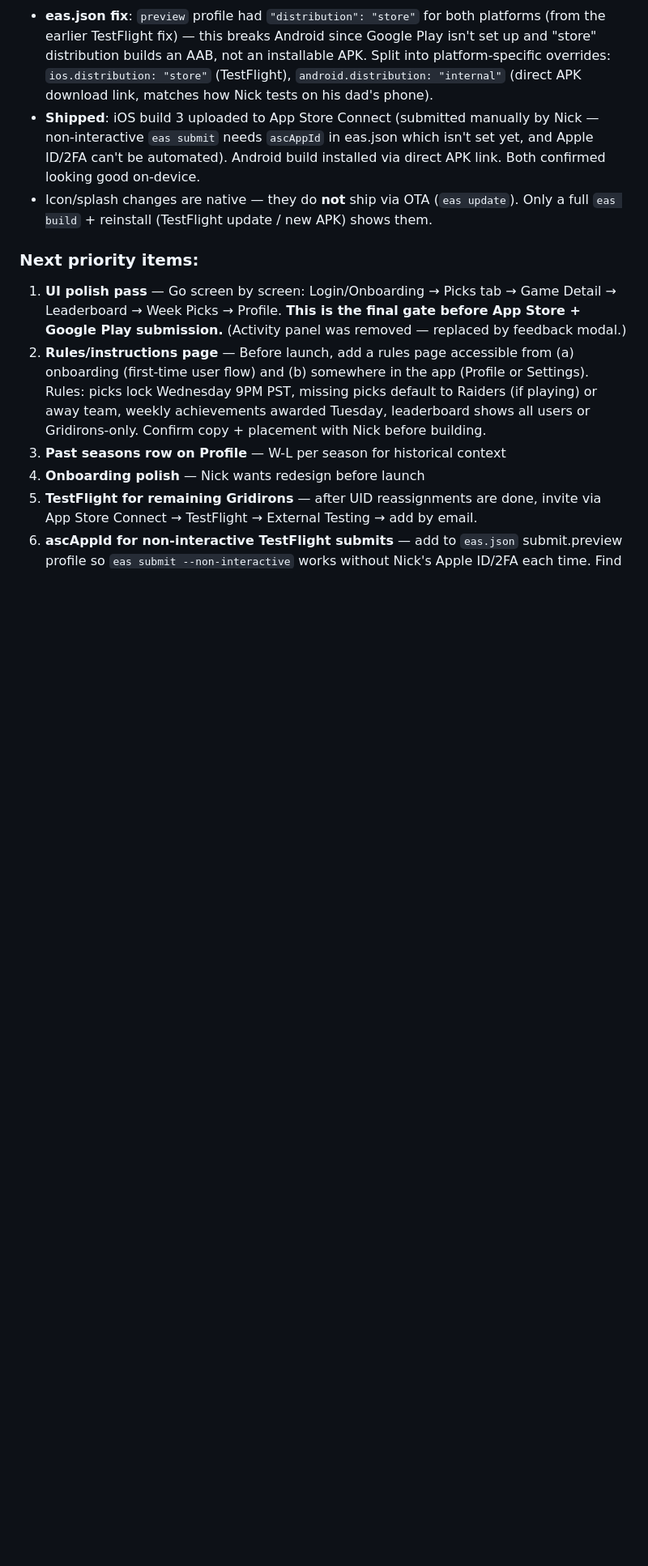
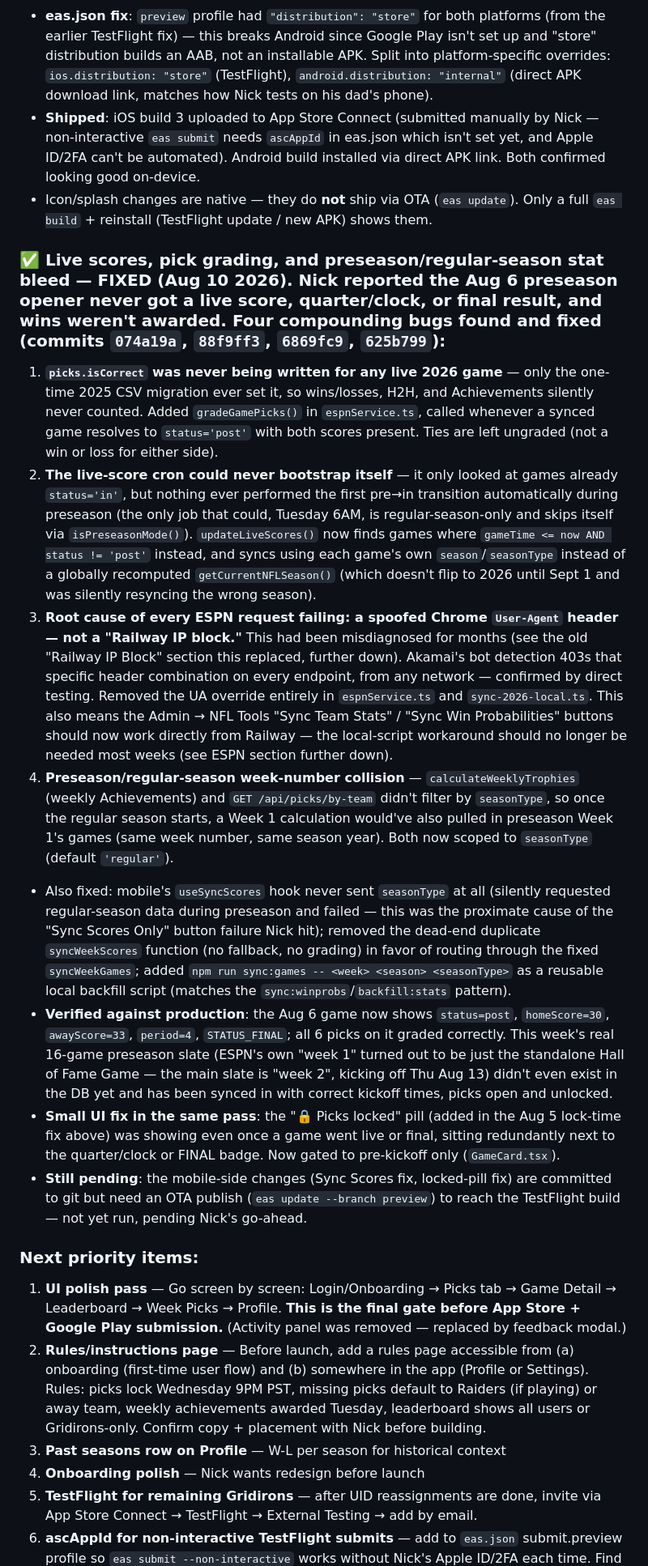
Before and after one commit to corumnick-oss/the-long-game, a Markdown page: CLAUDE.md, the part around the change. Shown at 81% size. Rendered like a GitHub page; blank space fills up the shorter version.

Commit message:
Add top-level CLAUDE.md summary for today's live-score/grading fix session
The detailed ESPN root-cause writeup was already in place further down,
but the doc's usual top-of-file DONE summary for this session was
missing, and the later GameCard locked-pill fix wasn't logged anywhere.

Co-Authored-By: Claude Sonnet 5 <noreply@anthropic.com>

```diff
--- a/CLAUDE.md
+++ b/CLAUDE.md
@@ -50,6 +50,16 @@ When starting a session say: "I've read CLAUDE.md and I'm ready to continue."
 - **eas.json fix**: `preview` profile had `"distribution": "store"` for both platforms (from the earlier TestFlight fix) — this breaks Android since Google Play isn't set up and "store" distribution builds an AAB, not an installable APK. Split into platform-specific overrides: `ios.distribution: "store"` (TestFlight), `android.distribution: "internal"` (direct APK download link, matches how Nick tests on his dad's phone).
 - **Shipped**: iOS build 3 uploaded to App Store Connect (submitted manually by Nick — non-interactive `eas submit` needs `ascAppId` in eas.json which isn't set yet, and Apple ID/2FA can't be automated). Android build installed via direct APK link. Both confirmed looking good on-device.
 - Icon/splash changes are native — they do **not** ship via OTA (`eas update`). Only a full `eas build` + reinstall (TestFlight update / new APK) shows them.
+
+### ✅ Live scores, pick grading, and preseason/regular-season stat bleed — FIXED (Aug 10 2026). Nick reported the Aug 6 preseason opener never got a live score, quarter/clock, or final result, and wins weren't awarded. Four compounding bugs found and fixed (commits `074a19a`, `88f9ff3`, `6869fc9`, `625b799`):
+1. **`picks.isCorrect` was never being written for any live 2026 game** — only the one-time 2025 CSV migration ever set it, so wins/losses, H2H, and Achievements silently never counted. Added `gradeGamePicks()` in `espnService.ts`, called whenever a synced game resolves to `status='post'` with both scores present. Ties are left ungraded (not a win or loss for either side).
+2. **The live-score cron could never bootstrap itself** — it only looked at games already `status='in'`, but nothing ever performed the first pre→in transition automatically during preseason (the only job that could, Tuesday 6AM, is regular-season-only and skips itself via `isPreseasonMode()`). `updateLiveScores()` now finds games where `gameTime <= now AND status != 'post'` instead, and syncs using each game's own `season`/`seasonType` instead of a globally recomputed `getCurrentNFLSeason()` (which doesn't flip to 2026 until Sept 1 and was silently resyncing the wrong season).
+3. **Root cause of every ESPN request failing: a spoofed Chrome `User-Agent` header — not a "Railway IP block."** This had been misdiagnosed for months (see the old "Railway IP Block" section this replaced, further down). Akamai's bot detection 403s that specific header combination on every endpoint, from any network — confirmed by direct testing. Removed the UA override entirely in `espnService.ts` and `sync-2026-local.ts`. This also means the Admin → NFL Tools "Sync Team Stats" / "Sync Win Probabilities" buttons should now work directly from Railway — the local-script workaround should no longer be needed most weeks (see ESPN section further down).
+4. **Preseason/regular-season week-number collision** — `calculateWeeklyTrophies` (weekly Achievements) and `GET /api/picks/by-team` didn't filter by `seasonType`, so once the regular season starts, a Week 1 calculation would've also pulled in preseason Week 1's games (same week number, same season year). Both now scoped to `seasonType` (default `'regular'`).
+- Also fixed: mobile's `useSyncScores` hook never sent `seasonType` at all (silently requested regular-season data during preseason and failed — this was the proximate cause of the "Sync Scores Only" button failure Nick hit); removed the dead-end duplicate `syncWeekScores` function (no fallback, no grading) in favor of routing through the fixed `syncWeekGames`; added `npm run sync:games -- <week> <season> <seasonType>` as a reusable local backfill script (matches the `sync:winprobs`/`backfill:stats` pattern).
+- **Verified against production**: the Aug 6 game now shows `status=post`, `homeScore=30`, `awayScore=33`, `period=4`, `STATUS_FINAL`; all 6 picks on it graded correctly. This week's real 16-game preseason slate (ESPN's own "week 1" turned out to be just the standalone Hall of Fame Game — the main slate is "week 2", kicking off Thu Aug 13) didn't even exist in the DB yet and has been synced in with correct kickoff times, picks open and unlocked.
+- **Small UI fix in the same pass**: the "🔒 Picks locked" pill (added in the Aug 5 lock-time fix above) was showing even once a game went live or final, sitting redundantly next to the quarter/clock or FINAL badge. Now gated to pre-kickoff only (`GameCard.tsx`).
+- **Still pending**: the mobile-side changes (Sync Scores fix, locked-pill fix) are committed to git but need an OTA publish (`eas update --branch preview`) to reach the TestFlight build — not yet run, pending Nick's go-ahead.
 
 ### Next priority items:
 1. **UI polish pass** — Go screen by screen: Login/Onboarding → Picks tab → Game Detail → Leaderboard → Week Picks → Profile. **This is the final gate before App Store + Google Play submission.** (Activity panel was removed — replaced by feedback modal.)
```
